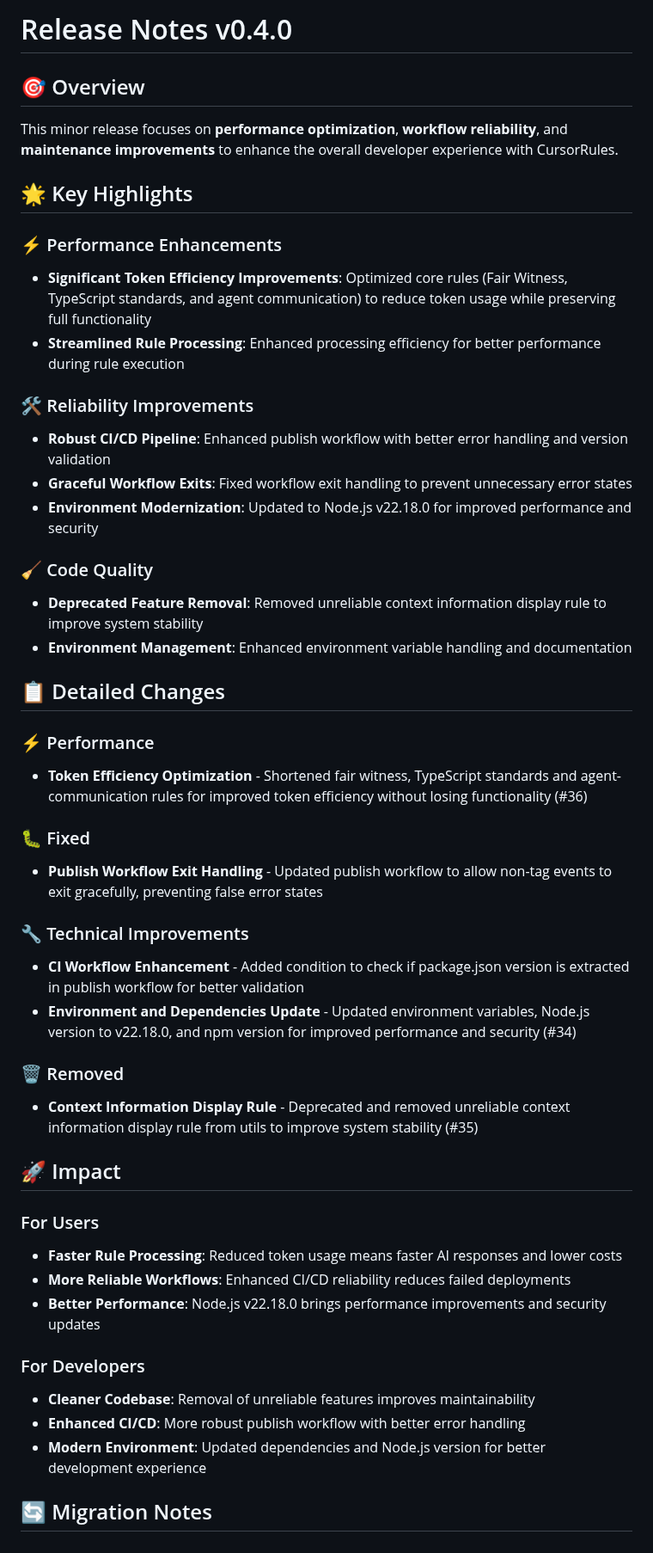
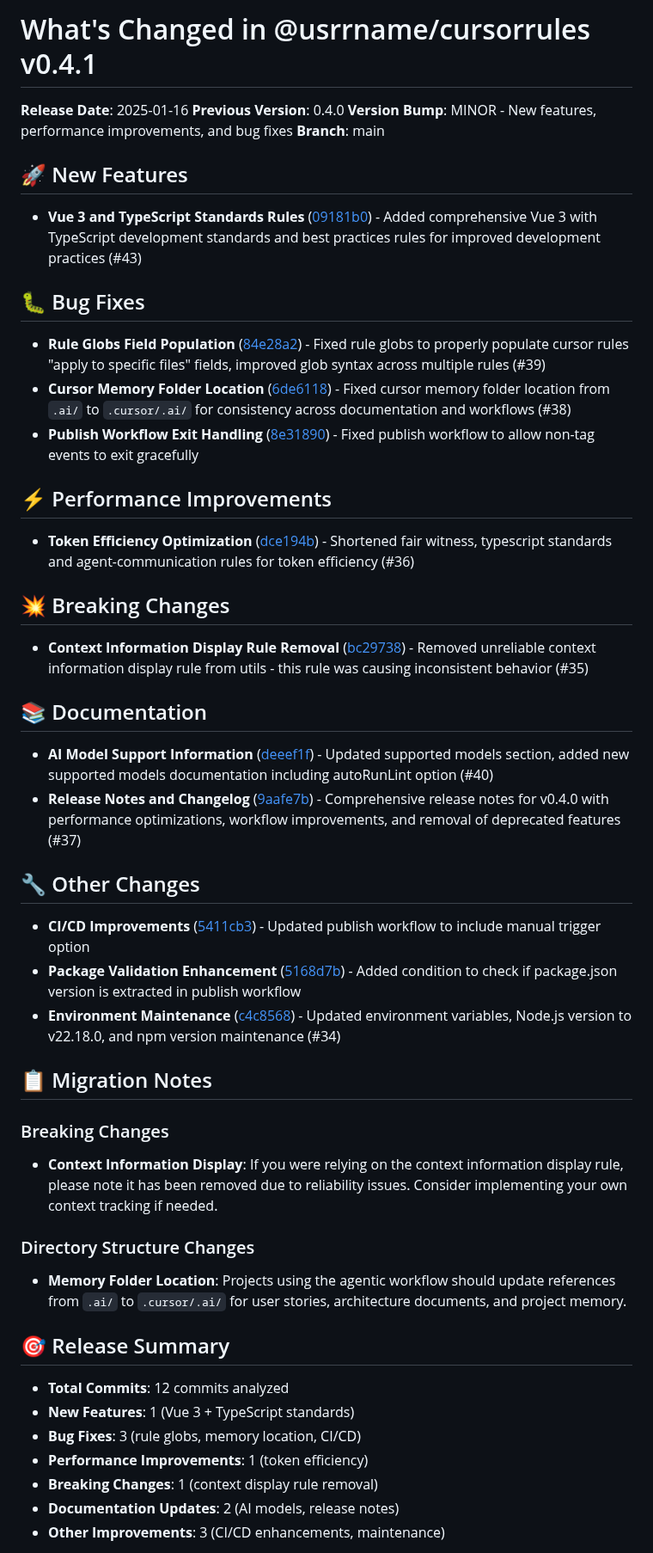
Before and after one commit to usrrname/cursorrules, a Markdown page: RELEASE_NOTES.md, the part around one of its changes. Shown at 86% size. Rendered like a GitHub page.

Commit message:
chore: release v0.4.1 with new features, bug fixes, and performance improvements
- Added Vue 3 and TypeScript standards rules for enhanced development practices (#43)
- Fixed rule globs population and cursor memory folder location for consistency (#39, #38)
- Optimized token efficiency in core rules (#36)
- Removed unreliable context information display rule due to reliability issues (#35)
- Updated documentation on supported AI models and release notes (#40, #37)
- Enhanced CI/CD workflows with manual trigger options and improved error handling

```diff
--- a/RELEASE_NOTES.md
+++ b/RELEASE_NOTES.md
@@ -1,50 +1,47 @@
-# Release Notes v0.4.0
+# What's Changed in @usrrname/cursorrules v0.4.1
 
-## 🎯 Overview
+**Release Date**: 2025-01-16
+**Previous Version**: 0.4.0
+**Version Bump**: MINOR - New features, performance improvements, and bug fixes
+**Branch**: main
 
-This minor release focuses on **performance optimization**, **workflow reliability**, and **maintenance improvements** to enhance the overall developer experience with CursorRules.
+## 🚀 New Features
+- **Vue 3 and TypeScript Standards Rules** ([09181b0](https://github.com/usrrname/cursorrules/commit/09181b0375587b9ec173129ff152a192cc896064)) - Added comprehensive Vue 3 with TypeScript development standards and best practices rules for improved development practices (#43)
 
-## 🌟 Key Highlights
+## 🐛 Bug Fixes
+- **Rule Globs Field Population** ([84e28a2](https://github.com/usrrname/cursorrules/commit/84e28a2e8102ed865c171267303b2a24e644b6bf)) - Fixed rule globs to properly populate cursor rules "apply to specific files" fields, improved glob syntax across multiple rules (#39)
+- **Cursor Memory Folder Location** ([6de6118](https://github.com/usrrname/cursorrules/commit/6de6118a915bef5611729aa80b52f3449565ccb7)) - Fixed cursor memory folder location from `.ai/` to `.cursor/.ai/` for consistency across documentation and workflows (#38)
+- **Publish Workflow Exit Handling** ([8e31890](https://github.com/usrrname/cursorrules/commit/8e31890b3872c5a2ca664752c90a0da87e3ef4a3)) - Fixed publish workflow to allow non-tag events to exit gracefully
 
-### ⚡ Performance Enhancements
-- **Significant Token Efficiency Improvements**: Optimized core rules (Fair Witness, TypeScript standards, and agent communication) to reduce token usage while preserving full functionality
-- **Streamlined Rule Processing**: Enhanced processing efficiency for better performance during rule execution
+## ⚡ Performance Improvements
+- **Token Efficiency Optimization** ([dce194b](https://github.com/usrrname/cursorrules/commit/dce194bb4369b31efb56f5a6a5d876891f86d9e5)) - Shortened fair witness, typescript standards and agent-communication rules for token efficiency (#36)
 
-### 🛠️ Reliability Improvements
-- **Robust CI/CD Pipeline**: Enhanced publish workflow with better error handling and version validation
-- **Graceful Workflow Exits**: Fixed workflow exit handling to prevent unnecessary error states
-- **Environment Modernization**: Updated to Node.js v22.18.0 for improved performance and security
+## 💥 Breaking Changes
+- **Context Information Display Rule Removal** ([bc29738](https://github.com/usrrname/cursorrules/commit/bc29738287dc4556625dd382f3005091702d409b)) - Removed unreliable context information display rule from utils - this rule was causing inconsistent behavior (#35)
 
-### 🧹 Code Quality
-- **Deprecated Feature Removal**: Removed unreliable context information display rule to improve system stability
-- **Environment Management**: Enhanced environment variable handling and documentation
+## 📚 Documentation
+- **AI Model Support Information** ([deeef1f](https://github.com/usrrname/cursorrules/commit/deeef1ff3a2c5c637ba69e9fba555cf677fe45a1)) - Updated supported models section, added new supported models documentation including autoRunLint option (#40)
+- **Release Notes and Changelog** ([9aafe7b](https://github.com/usrrname/cursorrules/commit/9aafe7b65eef390cf4eb6ea36c7c2976131e4225)) - Comprehensive release notes for v0.4.0 with performance optimizations, workflow improvements, and removal of deprecated features (#37)
 
-## 📋 Detailed Changes
+## 🔧 Other Changes
+- **CI/CD Improvements** ([5411cb3](https://github.com/usrrname/cursorrules/commit/5411cb37939fbc59c2e8c7cf0eb47d8f9187966b)) - Updated publish workflow to include manual trigger option
+- **Package Validation Enhancement** ([5168d7b](https://github.com/usrrname/cursorrules/commit/5168d7bf27a5a7cf6953b1cb94317fd5e5a3f6af)) - Added condition to check if package.json version is extracted in publish workflow
+- **Environment Maintenance** ([c4c8568](https://github.com/usrrname/cursorrules/commit/c4c85686debef46dc2ebbcb5362b8ee669d40001)) - Updated environment variables, Node.js version to v22.18.0, and npm version maintenance (#34)
 
-### ⚡ Performance
-- **Token Efficiency Optimization** - Shortened fair witness, TypeScript standards and agent-communication rules for improved token efficiency without losing functionality (#36)
+## 📋 Migration Notes
 
-### 🐛 Fixed
-- **Publish Workflow Exit Handling** - Updated publish workflow to allow non-tag events to exit gracefully, preventing false error states
+### Breaking Changes
+- **Context Information Display**: If you were relying on the context information display rule, please note it has been removed due to reliability issues. Consider implementing your own context tracking if needed.
 
-### 🔧 Technical Improvements
-- **CI Workflow Enhancement** - Added condition to check if package.json version is extracted in publish workflow for better validation
-- **Environment and Dependencies Update** - Updated environment variables, Node.js version to v22.18.0, and npm version for improved performance and security (#34)
+### Directory Structure Changes
+- **Memory Folder Location**: Projects using the agentic workflow should update references from `.ai/` to `.cursor/.ai/` for user stories, architecture documents, and project memory.
 
-### 🗑️ Removed
-- **Context Information Display Rule** - Deprecated and removed unreliable context information display rule from utils to improve system stability (#35)
+## 🎯 Release Summary
+- **Total Commits**: 12 commits analyzed
+- **New Features**: 1 (Vue 3 + TypeScript standards)
+- **Bug Fixes**: 3 (rule globs, memory location, CI/CD)
+- **Performance Improvements**: 1 (token efficiency)
+- **Breaking Changes**: 1 (context display rule removal)
+- **Documentation Updates**: 2 (AI models, release notes)
+- **Other Improvements**: 3 (CI/CD enhancements, maintenance)
 
-## 🚀 Impact
-
-### For Users
-- **Faster Rule Processing**: Reduced token usage means faster AI responses and lower costs
-- **More Reliable Workflows**: Enhanced CI/CD reliability reduces failed deployments
-- **Better Performance**: Node.js v22.18.0 brings performance improvements and security updates
-
-### For Developers
-- **Cleaner Codebase**: Removal of unreliable features improves maintainability
-- **Enhanced CI/CD**: More robust publish workflow with better error handling
-- **Modern Environment**: Updated dependencies and Node.js version for better development experience
-
-## 🔄 Migration Notes
-
```
Also changed, not shown: other parts of RELEASE_NOTES.md (+1 -23 lines), changelog.md (+25 -17 lines).
